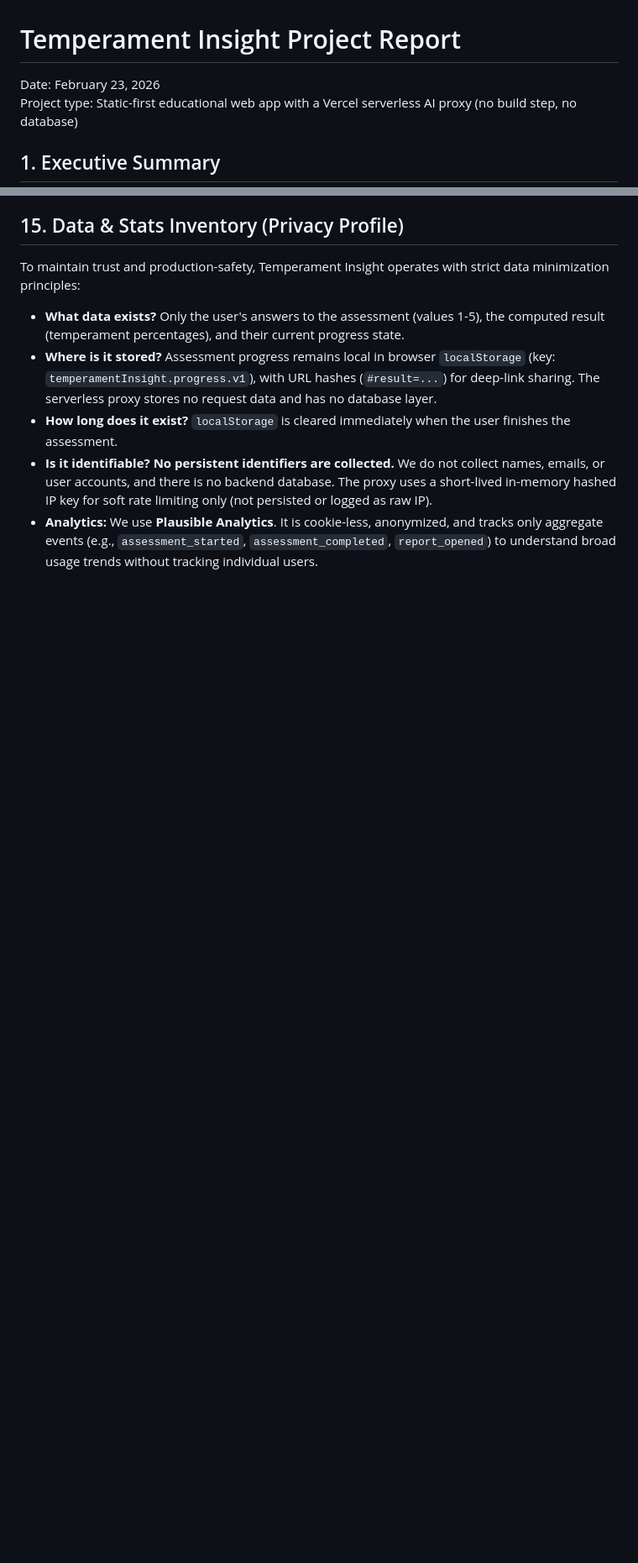
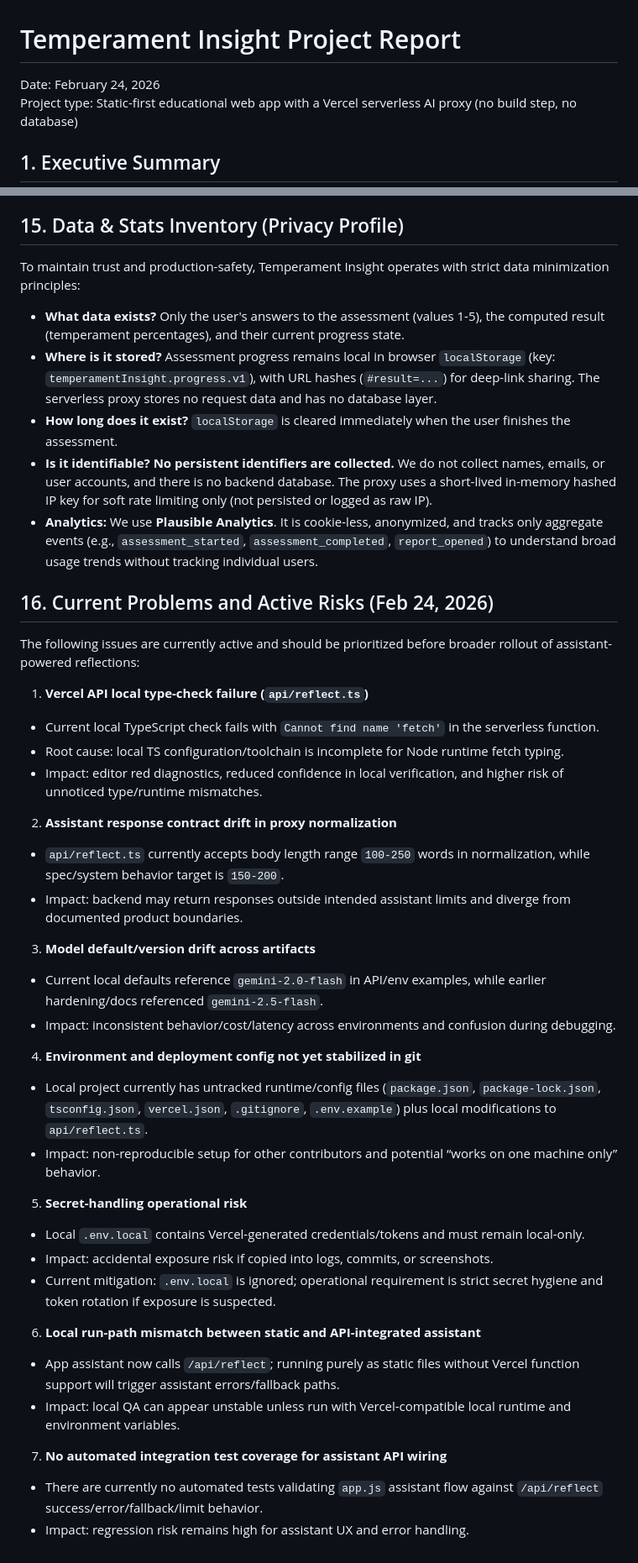
Before and after one commit to edwinidan/what_is_your_temperament, a Markdown page: PROJECT_REPORT.md, 2 parts joined by grey strips. Shown at 84% size. GitHub-like rendering; blank space fills up the shorter version.

Commit message:
docs: add current risks section to project report

```diff
--- a/PROJECT_REPORT.md
+++ b/PROJECT_REPORT.md
@@ -1,6 +1,6 @@
 # Temperament Insight Project Report
 
-Date: February 23, 2026
+Date: February 24, 2026
 Project type: Static-first educational web app with a Vercel serverless AI proxy (no build step, no database)
 
 ## 1. Executive Summary
@@ -411,3 +411,37 @@ To maintain trust and production-safety, Temperament Insight operates with stric
 - **How long does it exist?** `localStorage` is cleared immediately when the user finishes the assessment.
 - **Is it identifiable?** **No persistent identifiers are collected.** We do not collect names, emails, or user accounts, and there is no backend database. The proxy uses a short-lived in-memory hashed IP key for soft rate limiting only (not persisted or logged as raw IP).
 - **Analytics:** We use **Plausible Analytics**. It is cookie-less, anonymized, and tracks only aggregate events (e.g., `assessment_started`, `assessment_completed`, `report_opened`) to understand broad usage trends without tracking individual users.
+
+## 16. Current Problems and Active Risks (Feb 24, 2026)
+
+The following issues are currently active and should be prioritized before broader rollout of assistant-powered reflections:
+
+1. **Vercel API local type-check failure (`api/reflect.ts`)**
+- Current local TypeScript check fails with `Cannot find name 'fetch'` in the serverless function.
+- Root cause: local TS configuration/toolchain is incomplete for Node runtime fetch typing.
+- Impact: editor red diagnostics, reduced confidence in local verification, and higher risk of unnoticed type/runtime mismatches.
+
+2. **Assistant response contract drift in proxy normalization**
+- `api/reflect.ts` currently accepts body length range `100-250` words in normalization, while spec/system behavior target is `150-200`.
+- Impact: backend may return responses outside intended assistant limits and diverge from documented product boundaries.
+
+3. **Model default/version drift across artifacts**
+- Current local defaults reference `gemini-2.0-flash` in API/env examples, while earlier hardening/docs referenced `gemini-2.5-flash`.
+- Impact: inconsistent behavior/cost/latency across environments and confusion during debugging.
+
+4. **Environment and deployment config not yet stabilized in git**
+- Local project currently has untracked runtime/config files (`package.json`, `package-lock.json`, `tsconfig.json`, `vercel.json`, `.gitignore`, `.env.example`) plus local modifications to `api/reflect.ts`.
+- Impact: non-reproducible setup for other contributors and potential “works on one machine only” behavior.
+
+5. **Secret-handling operational risk**
+- Local `.env.local` contains Vercel-generated credentials/tokens and must remain local-only.
+- Impact: accidental exposure risk if copied into logs, commits, or screenshots.
+- Current mitigation: `.env.local` is ignored; operational requirement is strict secret hygiene and token rotation if exposure is suspected.
+
+6. **Local run-path mismatch between static and API-integrated assistant**
+- App assistant now calls `/api/reflect`; running purely as static files without Vercel function support will trigger assistant errors/fallback paths.
+- Impact: local QA can appear unstable unless run with Vercel-compatible local runtime and environment variables.
+
+7. **No automated integration test coverage for assistant API wiring**
+- There are currently no automated tests validating `app.js` assistant flow against `/api/reflect` success/error/fallback/limit behavior.
+- Impact: regression risk remains high for assistant UX and error handling.
```
